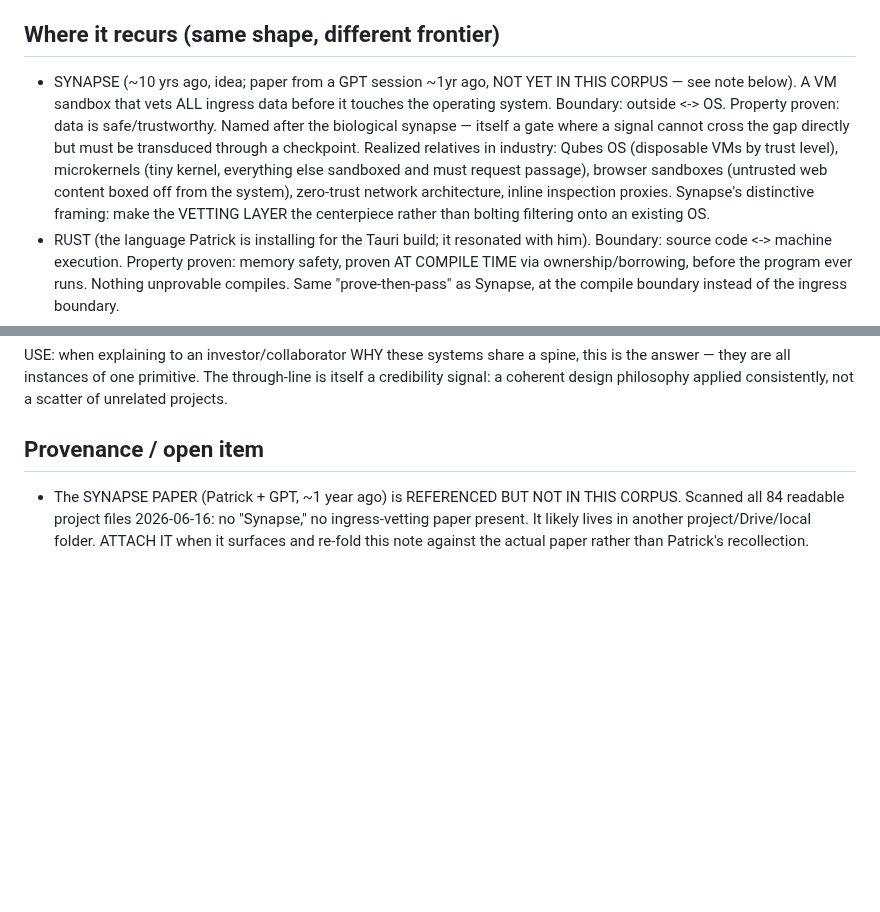
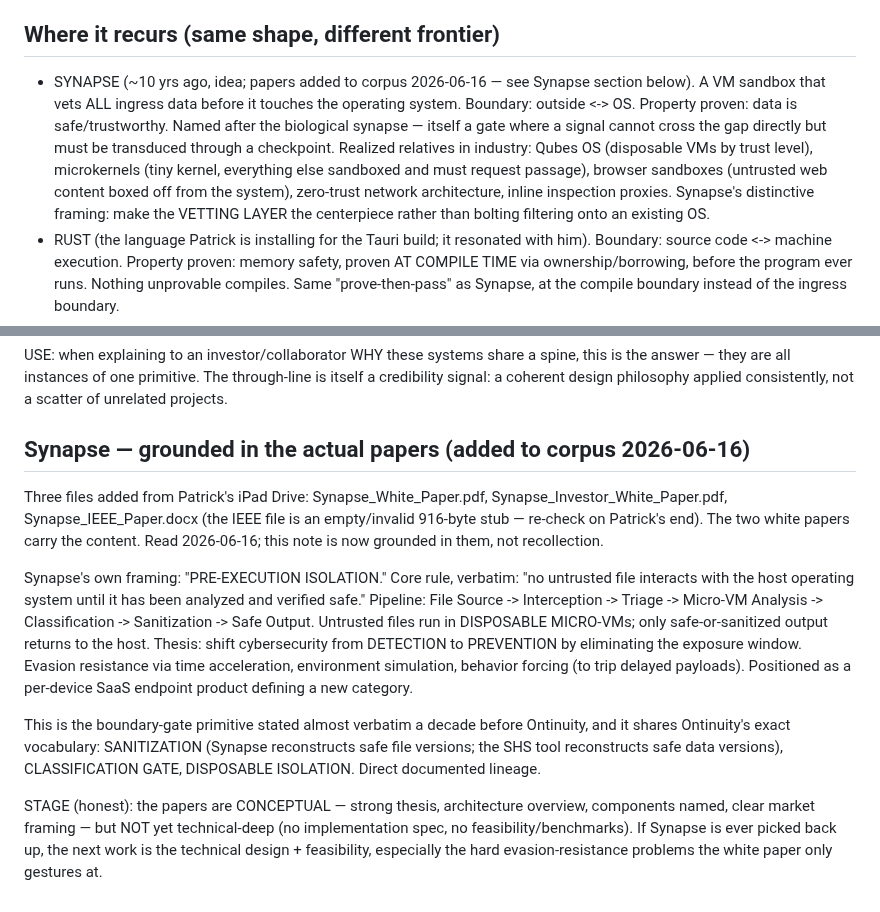
Before and after one commit to PatrickKillebrew/ontinuity, a Markdown page: live/notes/BOUNDARY_GATE_PRIMITIVE.md, 2 parts joined by grey strips. Rendered like a GitHub page; blank space fills up the shorter version.

Commit message:
Boundary-gate note: ground Synapse section in the actual papers (pre-execution isolation; now in corpus)
Assisted-by: claude.ai-chat:opus-4.8

```diff
--- a/live/notes/BOUNDARY_GATE_PRIMITIVE.md
+++ b/live/notes/BOUNDARY_GATE_PRIMITIVE.md
@@ -6,7 +6,7 @@ A CHECKPOINT AT A TRUST BOUNDARY THAT DEFAULTS TO "NO" UNTIL A SAFETY PROPERTY I
 Not "trust and monitor" (let it through, watch for trouble) but "gate and prove" (nothing passes until correctness/safety is structurally established at the boundary). The gate is the architecture, not a filter bolted on afterward.
 
 ## Where it recurs (same shape, different frontier)
-- SYNAPSE (~10 yrs ago, idea; paper from a GPT session ~1yr ago, NOT YET IN THIS CORPUS — see note below). A VM sandbox that vets ALL ingress data before it touches the operating system. Boundary: outside <-> OS. Property proven: data is safe/trustworthy. Named after the biological synapse — itself a gate where a signal cannot cross the gap directly but must be transduced through a checkpoint. Realized relatives in industry: Qubes OS (disposable VMs by trust level), microkernels (tiny kernel, everything else sandboxed and must request passage), browser sandboxes (untrusted web content boxed off from the system), zero-trust network architecture, inline inspection proxies. Synapse's distinctive framing: make the VETTING LAYER the centerpiece rather than bolting filtering onto an existing OS.
+- SYNAPSE (~10 yrs ago, idea; papers added to corpus 2026-06-16 — see Synapse section below). A VM sandbox that vets ALL ingress data before it touches the operating system. Boundary: outside <-> OS. Property proven: data is safe/trustworthy. Named after the biological synapse — itself a gate where a signal cannot cross the gap directly but must be transduced through a checkpoint. Realized relatives in industry: Qubes OS (disposable VMs by trust level), microkernels (tiny kernel, everything else sandboxed and must request passage), browser sandboxes (untrusted web content boxed off from the system), zero-trust network architecture, inline inspection proxies. Synapse's distinctive framing: make the VETTING LAYER the centerpiece rather than bolting filtering onto an existing OS.
 - RUST (the language Patrick is installing for the Tauri build; it resonated with him). Boundary: source code <-> machine execution. Property proven: memory safety, proven AT COMPILE TIME via ownership/borrowing, before the program ever runs. Nothing unprovable compiles. Same "prove-then-pass" as Synapse, at the compile boundary instead of the ingress boundary.
 - ONTINUITY (current work) builds this primitive repeatedly:
   - Contract-gate: a session cannot close until output matches the frozen contract.
@@ -20,5 +20,11 @@ Patrick has independently arrived at the same architectural primitive at least s
 
 USE: when explaining to an investor/collaborator WHY these systems share a spine, this is the answer — they are all instances of one primitive. The through-line is itself a credibility signal: a coherent design philosophy applied consistently, not a scatter of unrelated projects.
 
-## Provenance / open item
-- The SYNAPSE PAPER (Patrick + GPT, ~1 year ago) is REFERENCED BUT NOT IN THIS CORPUS. Scanned all 84 readable project files 2026-06-16: no "Synapse," no ingress-vetting paper present. It likely lives in another project/Drive/local folder. ATTACH IT when it surfaces and re-fold this note against the actual paper rather than Patrick's recollection.
+## Synapse — grounded in the actual papers (added to corpus 2026-06-16)
+Three files added from Patrick's iPad Drive: Synapse_White_Paper.pdf, Synapse_Investor_White_Paper.pdf, Synapse_IEEE_Paper.docx (the IEEE file is an empty/invalid 916-byte stub — re-check on Patrick's end). The two white papers carry the content. Read 2026-06-16; this note is now grounded in them, not recollection.
+
+Synapse's own framing: "PRE-EXECUTION ISOLATION." Core rule, verbatim: "no untrusted file interacts with the host operating system until it has been analyzed and verified safe." Pipeline: File Source -> Interception -> Triage -> Micro-VM Analysis -> Classification -> Sanitization -> Safe Output. Untrusted files run in DISPOSABLE MICRO-VMs; only safe-or-sanitized output returns to the host. Thesis: shift cybersecurity from DETECTION to PREVENTION by eliminating the exposure window. Evasion resistance via time acceleration, environment simulation, behavior forcing (to trip delayed payloads). Positioned as a per-device SaaS endpoint product defining a new category.
+
+This is the boundary-gate primitive stated almost verbatim a decade before Ontinuity, and it shares Ontinuity's exact vocabulary: SANITIZATION (Synapse reconstructs safe file versions; the SHS tool reconstructs safe data versions), CLASSIFICATION GATE, DISPOSABLE ISOLATION. Direct documented lineage.
+
+STAGE (honest): the papers are CONCEPTUAL — strong thesis, architecture overview, components named, clear market framing — but NOT yet technical-deep (no implementation spec, no feasibility/benchmarks). If Synapse is ever picked back up, the next work is the technical design + feasibility, especially the hard evasion-resistance problems the white paper only gestures at.
```
